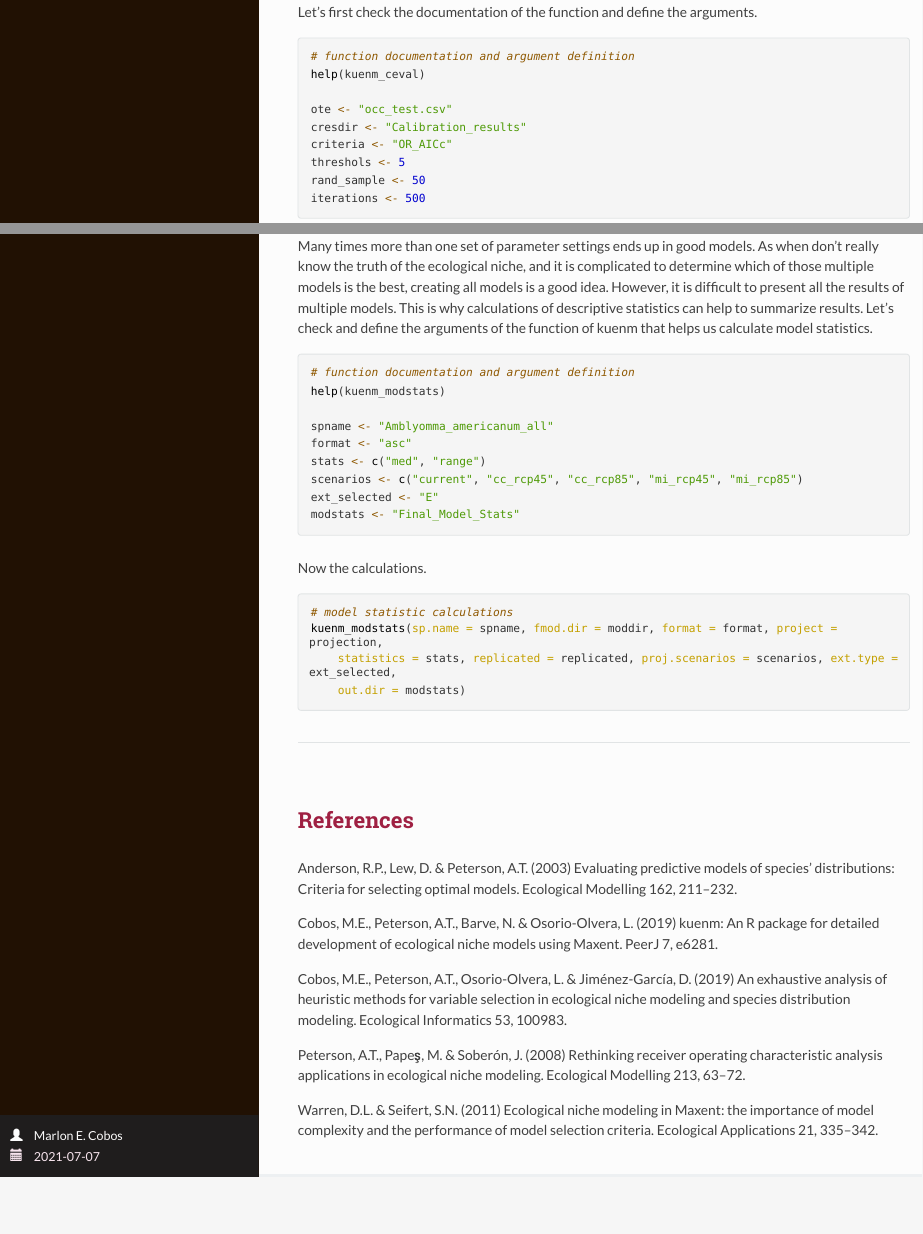
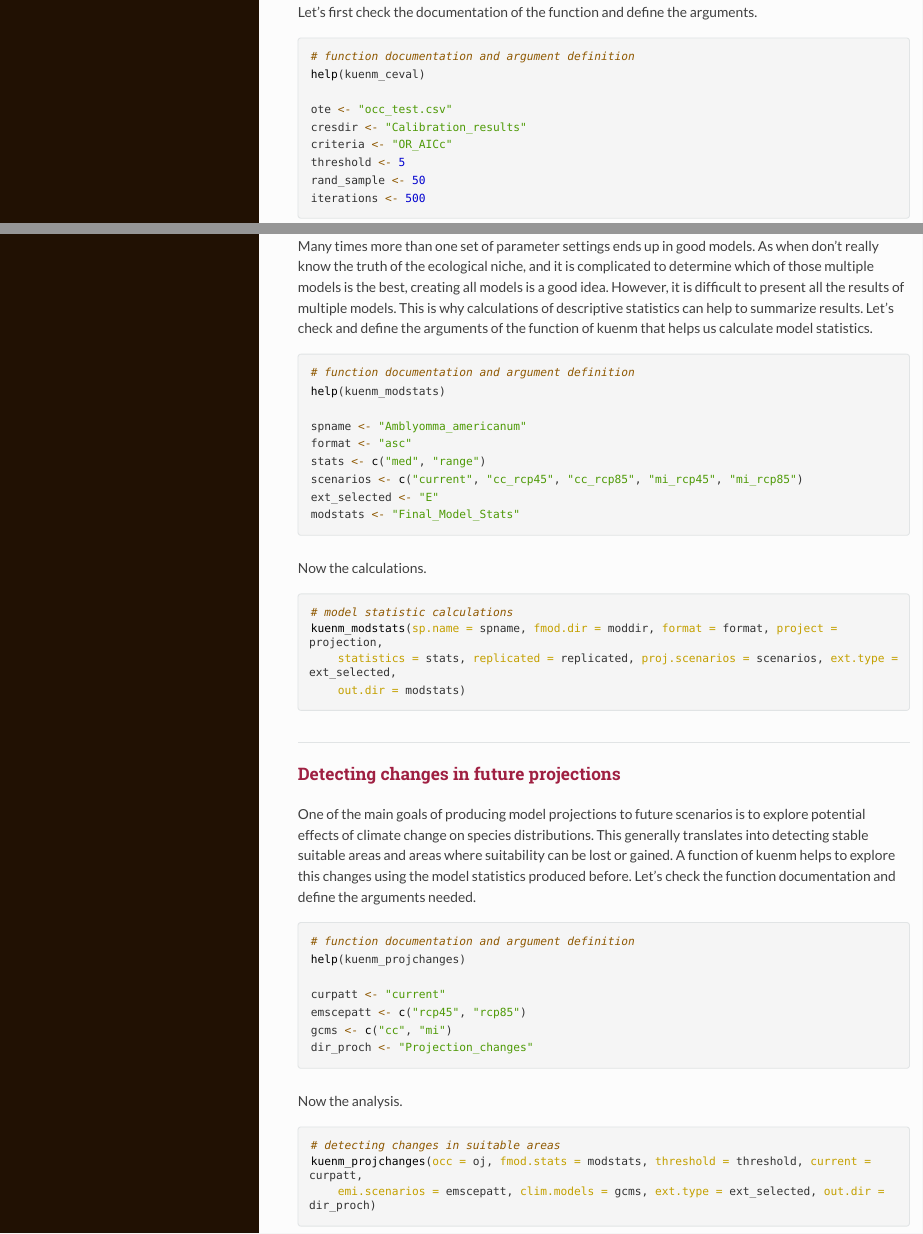
Before and after one commit to marlonecobos/ASM_course, an R Markdown document (kuenm_practice/kuenm_practice.Rmd): the page in a window 1100 px wide, from 4830 px down, and a second part further down, joined at a grey line. The pictures show the output file kuenm_practice/kuenm_practice.html that the author committed with the source, opened offline; long lines of code are wrapped.

Commit message:
fixing typos and adding manual to detect future changes

````diff
--- a/kuenm_practice/kuenm_practice.Rmd
+++ b/kuenm_practice/kuenm_practice.Rmd
@@ -222,7 +222,7 @@ help(kuenm_ceval)
 ote <- "occ_test.csv"
 cresdir <- "Calibration_results"
 criteria <- "OR_AICc"
-threshols <- 5
+threshold <- 5
 rand_sample <- 50
 iterations <- 500
 ```
@@ -308,7 +308,7 @@ Many times more than one set of parameter settings ends up in good models. As wh
 # function documentation and argument definition
 help(kuenm_modstats)
 
-spname <- "Amblyomma_americanum_all"
+spname <- "Amblyomma_americanum"
 format <- "asc"
 stats <- c("med", "range")
 scenarios <- c("current", "cc_rcp45", "cc_rcp85", "mi_rcp45", "mi_rcp85")
@@ -328,6 +328,32 @@ kuenm_modstats(sp.name = spname, fmod.dir = moddir, format = format,
 
 <hr>
 
+### Detecting changes in future projections
+
+One of the main goals of producing model projections to future scenarios is to explore potential effects of climate change on species distributions. This generally translates into detecting stable suitable areas and areas where suitability can be lost or gained. A function of kuenm helps to explore this changes using the model statistics produced before. Let's check the function documentation and define the arguments needed.
+
+```{r mod_chan, eval=FALSE}
+# function documentation and argument definition
+help(kuenm_projchanges)
+
+curpatt <- "current"
+emscepatt <- c("rcp45", "rcp85")
+gcms <- c("cc", "mi")
+dir_proch <- "Projection_changes"
+```
+
+Now the analysis.
+
+```{r mod_chan1, eval=FALSE}
+# detecting changes in suitable areas
+kuenm_projchanges(occ = oj, fmod.stats = modstats, threshold = threshold,
+                  current = curpatt, emi.scenarios = emscepatt,
+                  clim.models = gcms, ext.type = ext_selected,
+                  out.dir = dir_proch)
+```
+
+<hr>
+
 <br>
 
 ## References
````
Also changed, not shown: kuenm_practice/kuenm_practice.html.
